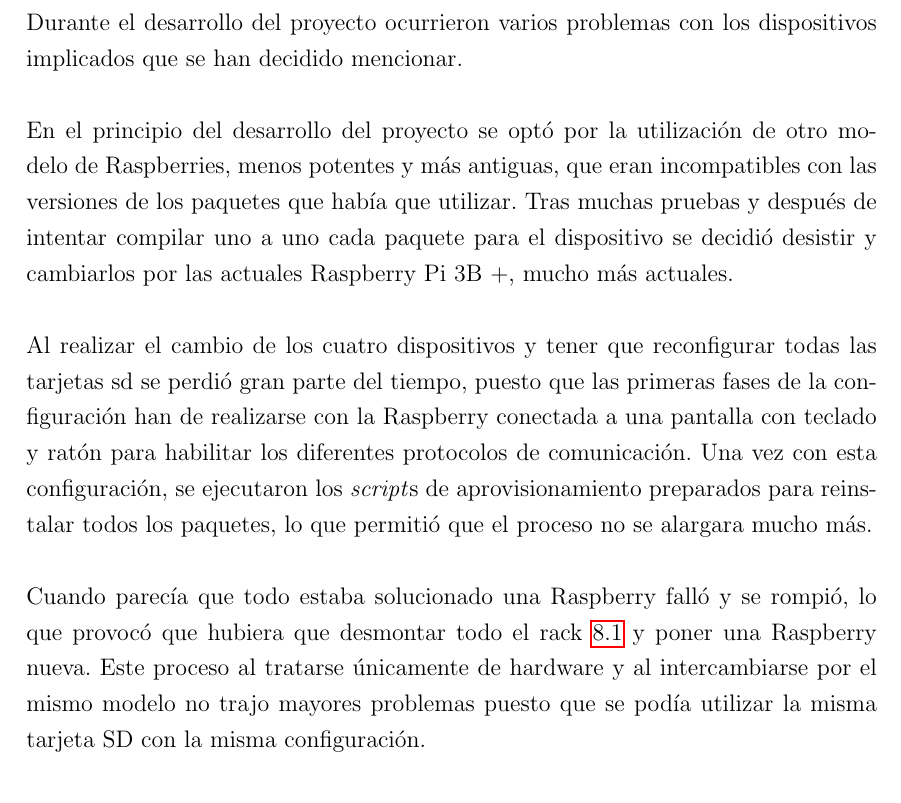
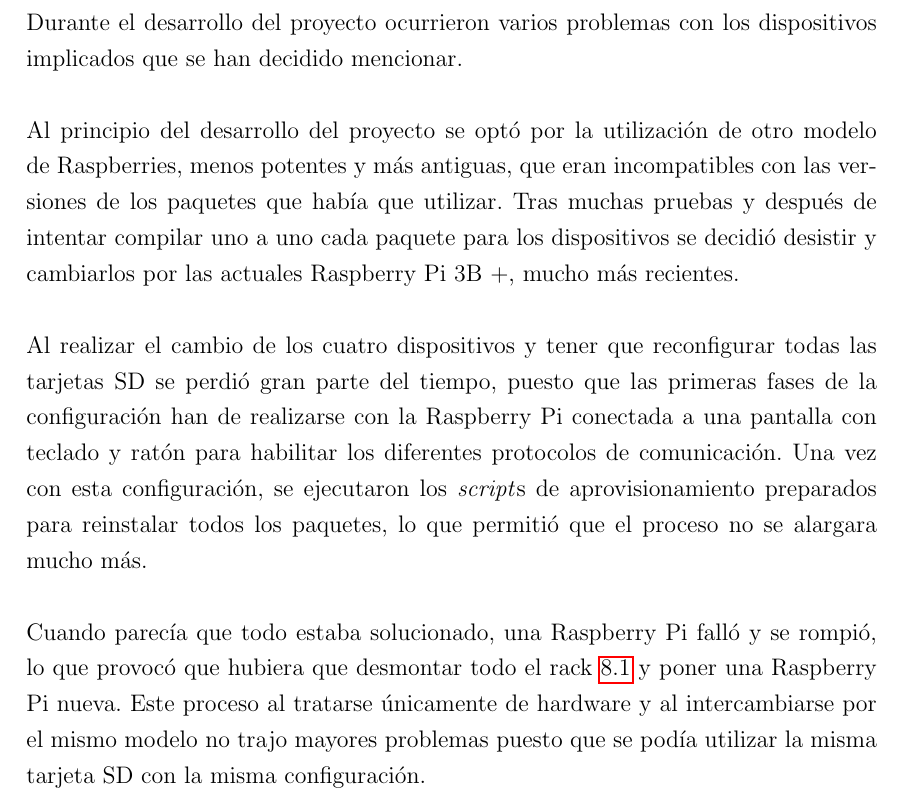
Before and after one commit to Ibaii99/PFG_MEMORIA, a LaTeX book (MAIN.tex, which reads Capitulos/8.8.Incidencias.tex): part of page 113 of 134, cut so that both start at the same text. Compiled offline with pdfLaTeX; an older LaTeX class or package is replaced by its successor.

Commit message:
fix(): repasado

```diff
--- a/Capitulos/8.8.Incidencias.tex
+++ b/Capitulos/8.8.Incidencias.tex
@@ -1,8 +1,8 @@
 \section{Incidencias ocurridas}
 Durante el desarrollo del proyecto ocurrieron varios problemas con los dispositivos implicados que se han decidido mencionar.
 \\ \\
-En el principio del desarrollo del proyecto se optó por la utilización de otro modelo de Raspberries, menos potentes y más antiguas, que eran incompatibles con las versiones de los paquetes que había que utilizar. Tras muchas pruebas y después de intentar compilar uno a uno cada paquete para el dispositivo se decidió desistir y cambiarlos por las actuales Raspberry Pi 3B +, mucho más actuales.
+Al principio del desarrollo del proyecto se optó por la utilización de otro modelo de Raspberries, menos potentes y más antiguas, que eran incompatibles con las versiones de los paquetes que había que utilizar. Tras muchas pruebas y después de intentar compilar uno a uno cada paquete para los dispositivos se decidió desistir y cambiarlos por las actuales Raspberry Pi 3B +, mucho más recientes.
 \\ \\
-Al realizar el cambio de los cuatro dispositivos y tener que reconfigurar todas las tarjetas sd se perdió gran parte del tiempo, puesto que las primeras fases de la configuración han de realizarse con la Raspberry conectada a una pantalla con teclado y ratón para habilitar los diferentes protocolos de comunicación. Una vez con esta configuración, se ejecutaron los \textit{script}s de aprovisionamiento preparados para reinstalar todos los paquetes, lo que permitió que el proceso no se alargara mucho más.
+Al realizar el cambio de los cuatro dispositivos y tener que reconfigurar todas las tarjetas SD se perdió gran parte del tiempo, puesto que las primeras fases de la configuración han de realizarse con la Raspberry Pi conectada a una pantalla con teclado y ratón para habilitar los diferentes protocolos de comunicación. Una vez con esta configuración, se ejecutaron los \textit{script}s de aprovisionamiento preparados para reinstalar todos los paquetes, lo que permitió que el proceso no se alargara mucho más.
 \\ \\
-Cuando parecía que todo estaba solucionado una Raspberry falló y se rompió, lo que provocó que hubiera que desmontar todo el rack \ref{fig:RackRaspberry} y poner una Raspberry nueva. Este proceso al tratarse únicamente de hardware y al intercambiarse por el mismo modelo no trajo mayores problemas puesto que se podía utilizar la misma tarjeta SD con la misma configuración.
+Cuando parecía que todo estaba solucionado, una Raspberry Pi falló y se rompió, lo que provocó que hubiera que desmontar todo el rack \ref{fig:RackRaspberry} y poner una Raspberry Pi nueva. Este proceso al tratarse únicamente de hardware y al intercambiarse por el mismo modelo no trajo mayores problemas puesto que se podía utilizar la misma tarjeta SD con la misma configuración.
```
